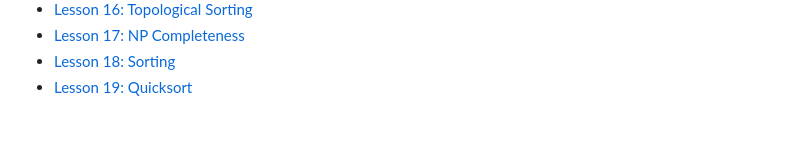
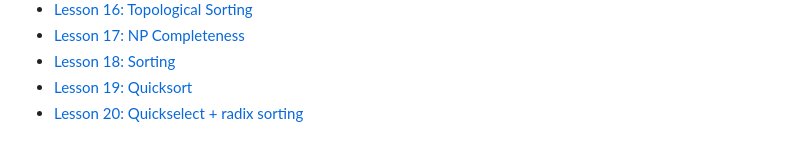
Before and after one commit to atharaq/atharaq.github.io, a Markdown page: data-structures/index.md, the part around the change. Rendered like a GitHub page.

Commit message:
ds lesson 20

```diff
--- a/data-structures/index.md
+++ b/data-structures/index.md
@@ -26,3 +26,4 @@ lang: en-US
 * [Lesson 17: NP Completeness](lesson17.html)
 * [Lesson 18: Sorting](lesson18.html)
 * [Lesson 19: Quicksort](lesson19.html)
+* [Lesson 20: Quickselect + radix sorting](lesson20.html)
```
Also changed, not shown: data-structures/relabeled_tree.jpeg (added), data-structures/tree.jpeg (added), 1 other file.
